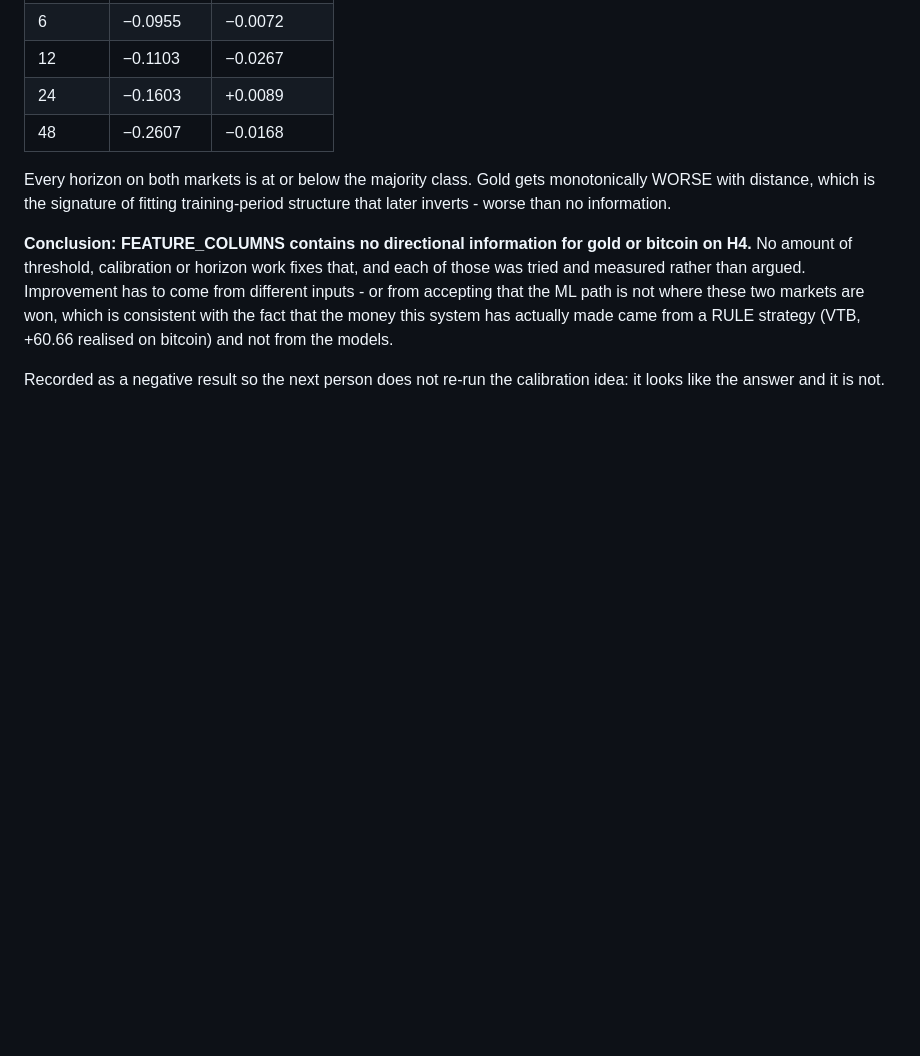
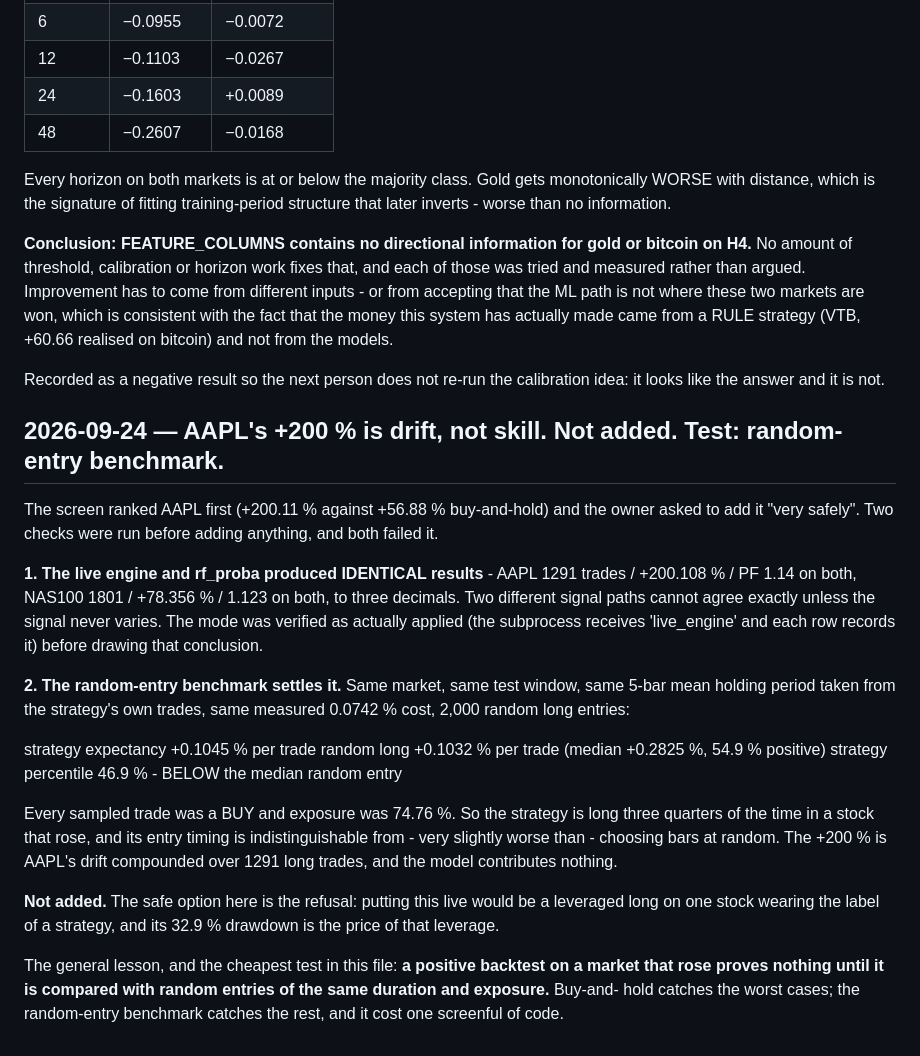
Before and after one commit to th3emis31/ml-trading-system, a Markdown page: .claude/memory/BASELINE.md, the part around the change. GitHub-like rendering; blank space fills up the shorter version.

Commit message:
Record that AAPL's +200% is drift: it loses to random entries
The screen ranked AAPL first and the owner asked to add it safely. Two checks
before adding, both failed it.

The live engine and rf_proba returned IDENTICAL results to three decimals, which
two signal paths cannot do unless the signal never varies - the mode was verified
as actually applied before concluding that.

Then the decisive one: against 2,000 random long entries of the same 5-bar
holding period and the same measured cost, the strategy's +0.1045% expectancy
sits at the 46.9th percentile - below the median random entry, against a random
mean of +0.1032%. Every sampled trade was a BUY at 74.76% exposure. The +200% is
the stock's drift compounded, not timing.

Not added. The safe option is the refusal.

Co-Authored-By: Claude Opus 5 <noreply@anthropic.com>
Claude-Session: https://claude.ai/code/session_016tKWJHjMzHEF5ukXWoyrST

```diff
--- a/.claude/memory/BASELINE.md
+++ b/.claude/memory/BASELINE.md
@@ -275,3 +275,33 @@ the models.
 
 Recorded as a negative result so the next person does not re-run the calibration idea: it looks like
 the answer and it is not.
+
+## 2026-09-24 — AAPL's +200 % is drift, not skill. Not added. Test: random-entry benchmark.
+
+The screen ranked AAPL first (+200.11 % against +56.88 % buy-and-hold) and the owner asked to add it
+"very safely". Two checks were run before adding anything, and both failed it.
+
+**1. The live engine and rf_proba produced IDENTICAL results** - AAPL 1291 trades / +200.108 % / PF
+1.14 on both, NAS100 1801 / +78.356 % / 1.123 on both, to three decimals. Two different signal paths
+cannot agree exactly unless the signal never varies. The mode was verified as actually applied (the
+subprocess receives 'live_engine' and each row records it) before drawing that conclusion.
+
+**2. The random-entry benchmark settles it.** Same market, same test window, same 5-bar mean holding
+period taken from the strategy's own trades, same measured 0.0742 % cost, 2,000 random long entries:
+
+  strategy expectancy   +0.1045 % per trade
+  random long           +0.1032 % per trade  (median +0.2825 %, 54.9 % positive)
+  strategy percentile   46.9 %  -  BELOW the median random entry
+
+Every sampled trade was a BUY and exposure was 74.76 %. So the strategy is long three quarters of the
+time in a stock that rose, and its entry timing is indistinguishable from - very slightly worse than -
+choosing bars at random. The +200 % is AAPL's drift compounded over 1291 long trades, and the model
+contributes nothing.
+
+**Not added.** The safe option here is the refusal: putting this live would be a leveraged long on one
+stock wearing the label of a strategy, and its 32.9 % drawdown is the price of that leverage.
+
+The general lesson, and the cheapest test in this file: **a positive backtest on a market that rose
+proves nothing until it is compared with random entries of the same duration and exposure.** Buy-and-
+hold catches the worst cases; the random-entry benchmark catches the rest, and it cost one screenful
+of code.
```
